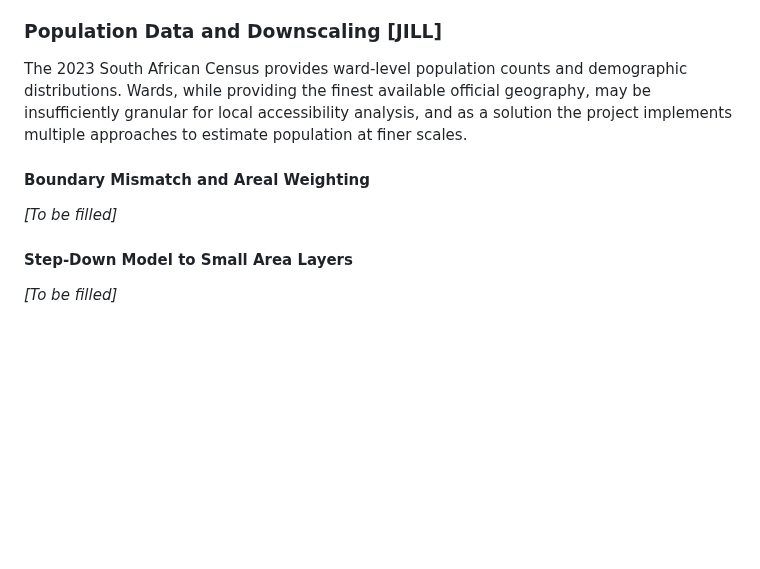
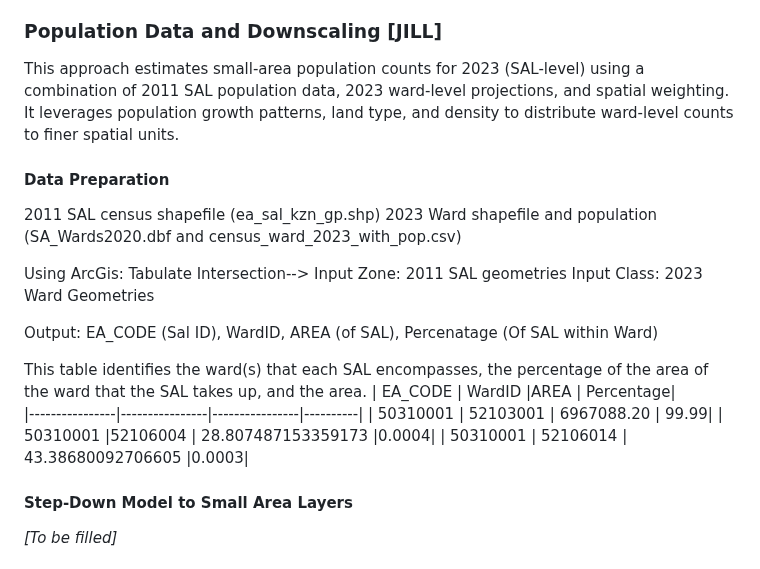
Before and after one commit to tess-vu/south-africa-healthcare, a Markdown page: README.md, the part around the change. Drawn GitHub-style; blank space fills up the shorter version.

```diff
--- a/README.md
+++ b/README.md
@@ -561,15 +561,28 @@ pharmaceutical services.
 
 ### Population Data and Downscaling \[JILL\]
 
-The 2023 South African Census provides ward-level population counts and
-demographic distributions. Wards, while providing the finest available
-official geography, may be insufficiently granular for local
-accessibility analysis, and as a solution the project implements
-multiple approaches to estimate population at finer scales.
+This approach estimates small-area population counts for 2023 (SAL-level) using a combination of
+2011 SAL population data, 2023 ward-level projections, and spatial weighting.
+It leverages population growth patterns, land type, and density to distribute ward-level counts to finer spatial units.
 
-#### Boundary Mismatch and Areal Weighting
+#### Data Preparation
 
-*\[To be filled\]*
+2011 SAL census shapefile (ea_sal_kzn_gp.shp)
+2023 Ward shapefile and population (SA_Wards2020.dbf and census_ward_2023_with_pop.csv)
+
+Using ArcGis:
+Tabulate Intersection-->
+Input Zone: 2011 SAL geometries
+Input Class: 2023 Ward Geometries
+
+Output: EA_CODE (Sal ID), WardID, AREA (of SAL), Percenatage (Of SAL within Ward)
+
+This table identifies the ward(s) that each SAL encompasses, the percentage of the area of the ward that the SAL takes up, and the area.
+| EA_CODE        |  WardID        |AREA           | Percentage|
+|----------------|----------------|----------------|----------|
+| 50310001      | 52103001         | 6967088.20     | 99.99|
+| 50310001      |52106004          | 28.807487153359173  |0.0004|
+| 50310001      | 52106014          | 43.38680092706605  |0.0003|
 
 #### Step-Down Model to Small Area Layers
 
```
